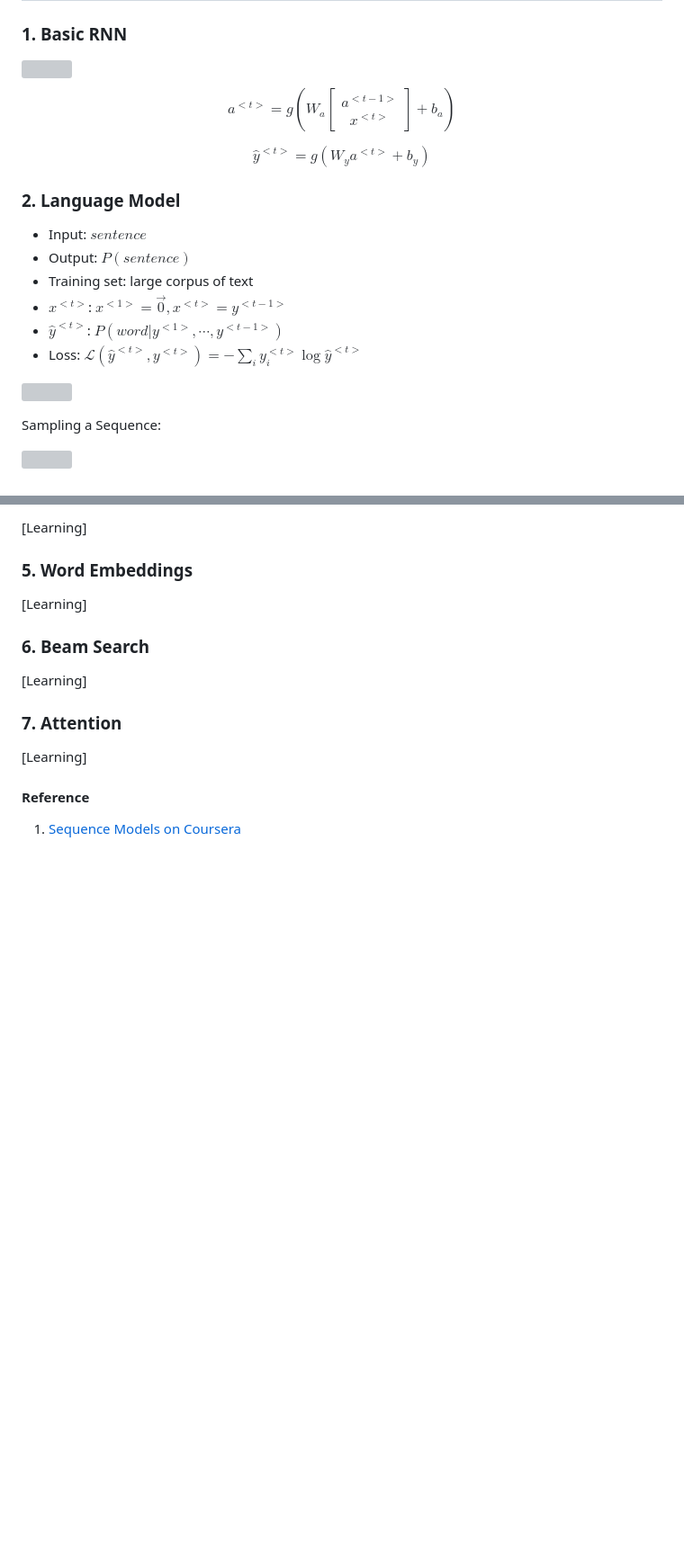
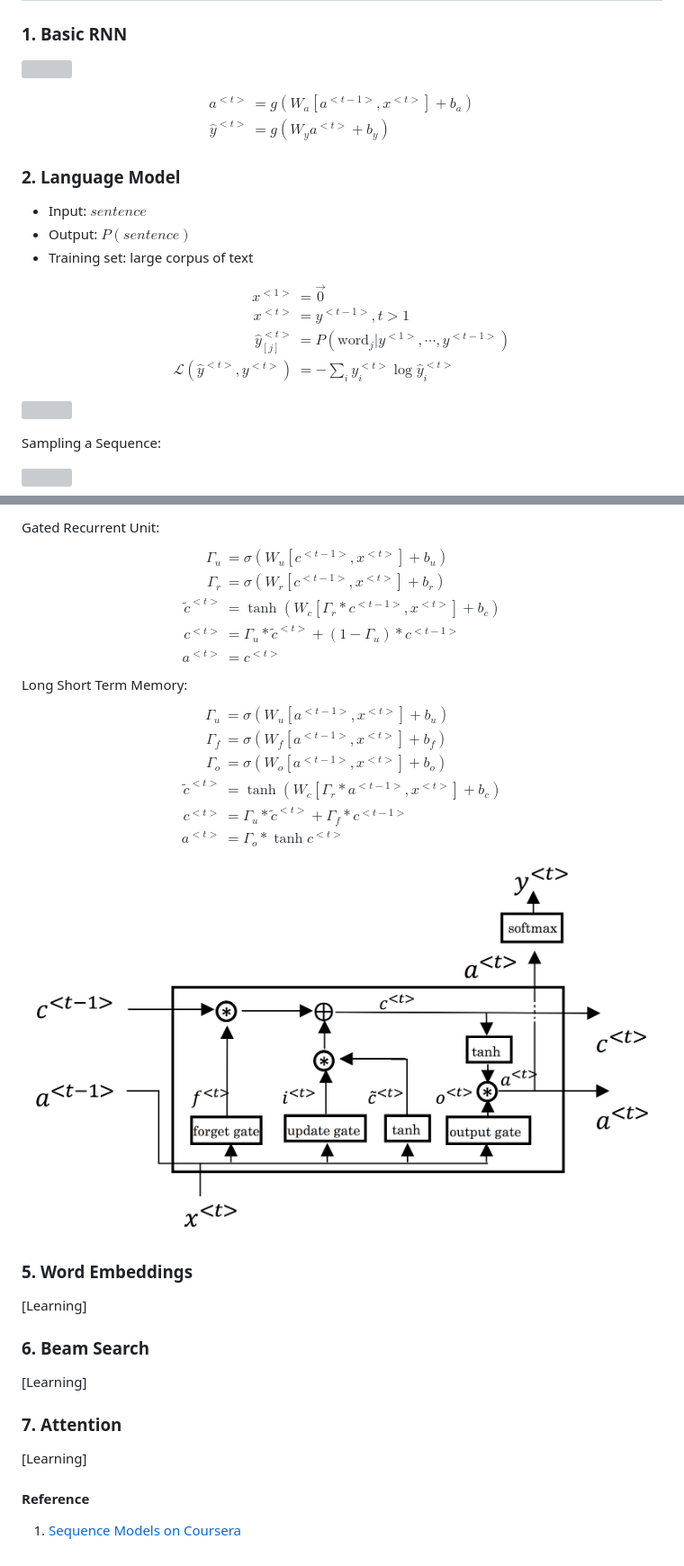
Before and after one commit to SF-Zhou/sf-zhou.github.io, a Markdown page: posts/ml/[2018.02.21 DeepLearning,Coursera,RNN]sequence_models.md, 2 parts joined by grey strips. Shown: that part at 90% size. Rendered like a GitHub page; pictures changed too: posts/images/3003da7635dc96f71f8138402a9da192.png (added); blank space fills up the shorter version; grey boxes are pictures that could not be loaded.

Commit message:
added content in post: sequence models gru & lstm

```diff
--- a/posts/ml/[2018.02.21 DeepLearning,Coursera,RNN]sequence_models.md
+++ b/posts/ml/[2018.02.21 DeepLearning,Coursera,RNN]sequence_models.md
@@ -3,12 +3,12 @@
 ### 1. Basic RNN
 
 ![](../images/ee3baa059d65f93c4b0e6468c950c761.png)
-$$
-a^{<t>} = g(W_{a} \begin{bmatrix} a^{<t-1>}\\ x^{<t>} \end{bmatrix} + b_a)
-$$
 
 $$
-\hat y^{<t>} = g(W_{y} a^{<t>} + b_y)
+\begin {aligned}
+a^{<t>} &= g(W_{a} [a^{<t-1>}, x^{<t>}] + b_a) \\
+\hat y^{<t>} &= g(W_{y} a^{<t>} + b_y)
+\end {aligned}
 $$
 
 ### 2. Language Model
@@ -16,9 +16,15 @@ $$
 * Input: $sentence$
 * Output: $P(sentence)$
 * Training set: large corpus of text
-* $x^{<t>}$: $x^{<1>} = \vec 0, x^{<t>} = y^{<t - 1>}$
-* $\hat y^{<t>}$: $P(word | y^{<1>}, \cdots, y^{<t - 1>})$
-* Loss: $\mathcal L(\hat y^{<t>}, y^{<t>}) = - \sum_i {y_i^{<t>} \log \hat y^{<t>}}$
+
+$$
+\begin {aligned}
+x^{<1>} &= \vec 0 \\
+x^{<t>} &= y^{<t - 1>}, t > 1 \\
+\hat y_{[j]}^{<t>} &= P(\text{word}_j | y^{<1>}, \cdots, y^{<t-1>}) \\
+\mathcal L(\hat y^{<t>}, y^{<t>}) &= - \sum_i {y_i^{<t>} \log \hat y_i^{<t>}}
+\end {aligned}
+$$
 
 ![](../images/b155aa7ae417f4238532bce795525df3.png)
 
@@ -35,5 +41,26 @@ Sampling a Sequence:
 
-[Learning]
+Gated Recurrent Unit:
+$$
+\begin{aligned}
+\Gamma _u &= \sigma(W_u[c^{<t-1>}, x^{<t>}] + b_u) \\
+\Gamma _r &= \sigma(W_r[c^{<t-1>}, x^{<t>}] + b_r) \\
+\tilde c^{<t>} &= \tanh (W_c[\Gamma _r * c^{<t - 1>}, x^{<t>}] + b_c) \\
+c^{<t>} &= \Gamma _u * \tilde c^{<t>} + (1 - \Gamma _u) * c ^ {<t - 1>} \\
+a^{<t>} &= c^{<t>}
+\end{aligned}
+$$
+Long Short Term Memory:
+$$
+\begin{aligned}
+\Gamma _u &= \sigma(W_u[a^{<t-1>}, x^{<t>}] + b_u) \\
+\Gamma _f &= \sigma(W_f[a^{<t-1>}, x^{<t>}] + b_f) \\
+\Gamma _o &= \sigma(W_o[a^{<t-1>}, x^{<t>}] + b_o) \\
+\tilde c^{<t>} &= \tanh (W_c[\Gamma _r * a^{<t - 1>}, x^{<t>}] + b_c) \\
+c^{<t>} &= \Gamma _u * \tilde c^{<t>} + \Gamma _f * c ^ {<t - 1>} \\
+a^{<t>} &= \Gamma _o * \tanh c^{<t>}
+\end{aligned}
+$$
+![](../images/3003da7635dc96f71f8138402a9da192.png)
 
 ### 5. Word Embeddings
 
```
Also changed, not shown: other parts of posts/ml/[2018.02.21 DeepLearning,Coursera,RNN]sequence_models.md (+1 -1 lines).
